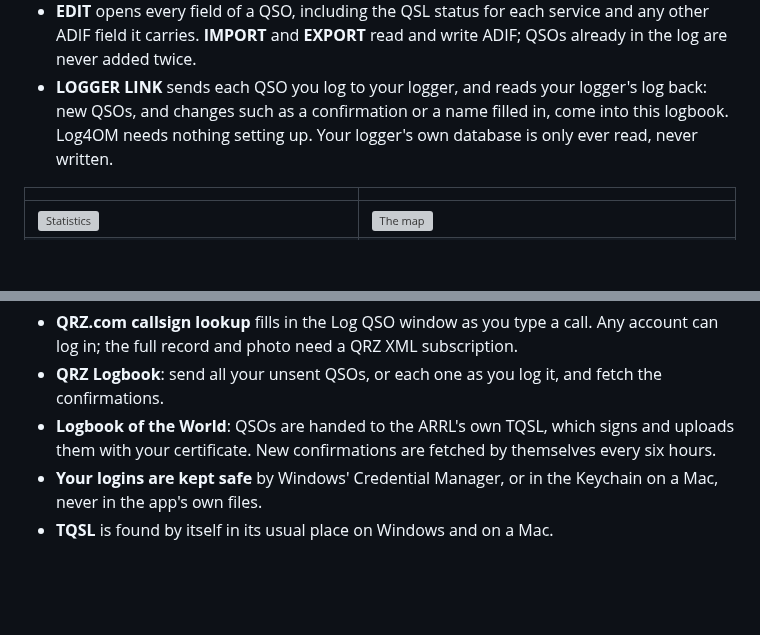
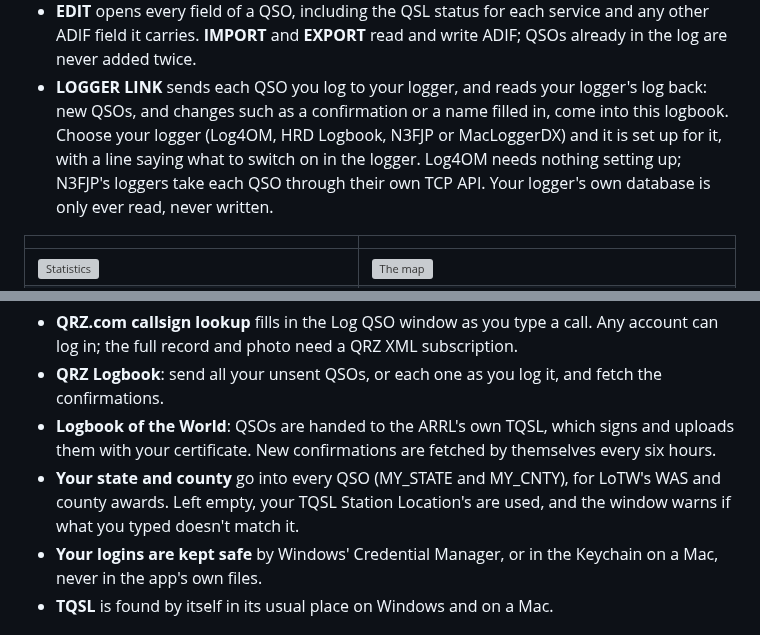
Before and after one commit to lmacc/Kenwood-TS-890-Client-TCI-Server-v2, a Markdown page: README.md, 2 parts joined by grey strips. GitHub-like rendering; blank space fills up the shorter version; grey boxes are pictures that could not be loaded.

```diff
--- a/README.md
+++ b/README.md
@@ -226,8 +240,11 @@ QSL service, and every earlier QSO with that station.*
   read and write ADIF; QSOs already in the log are never added twice.
 - **LOGGER LINK** sends each QSO you log to your logger, and reads your
   logger's log back: new QSOs, and changes such as a confirmation or a name
-  filled in, come into this logbook. Log4OM needs nothing setting up. Your
-  logger's own database is only ever read, never written.
+  filled in, come into this logbook. Choose your logger (Log4OM, HRD
+  Logbook, N3FJP or MacLoggerDX) and it is set up for it, with a line saying
+  what to switch on in the logger. Log4OM needs nothing setting up; N3FJP's
+  loggers take each QSO through their own TCP API. Your logger's own
+  database is only ever read, never written.
 
 | | |
 |---|---|
@@ -358,6 +392,9 @@ number of QSOs not yet sent.*
 - **Logbook of the World**: QSOs are handed to the ARRL's own TQSL, which
   signs and uploads them with your certificate. New confirmations are
   fetched by themselves every six hours.
+- **Your state and county** go into every QSO (MY_STATE and MY_CNTY), for
+  LoTW's WAS and county awards. Left empty, your TQSL Station Location's are
+  used, and the window warns if what you typed doesn't match it.
 - **Your logins are kept safe** by Windows' Credential Manager, or in the
   Keychain on a Mac, never in the app's own files.
 - **TQSL** is found by itself in its usual place on Windows and on a Mac.
```
Also changed, not shown: other parts of README.md (+62 -14 lines), docs/images/call-and-log.png (added), docs/images/log-qso-grid.png (added).
